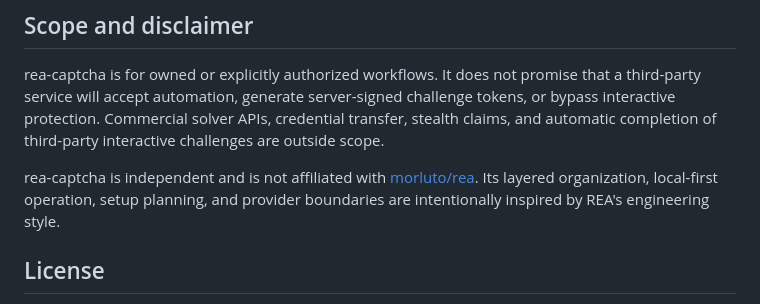
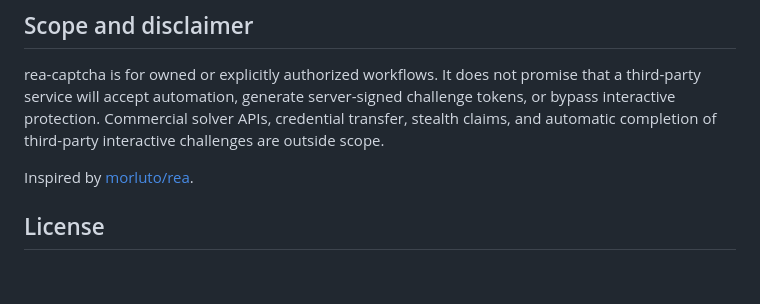
Before and after one commit to masakaai/rea-captcha, a Markdown page: README.md, the part around the change. GitHub-like rendering; blank space fills up the shorter version.

```diff
--- a/README.md
+++ b/README.md
@@ -209,7 +209,7 @@ Join the [MASAKA Discord](https://discord.gg/8Ybc32NcMt), then use the dedicated
 
 rea-captcha is for owned or explicitly authorized workflows. It does not promise that a third-party service will accept automation, generate server-signed challenge tokens, or bypass interactive protection. Commercial solver APIs, credential transfer, stealth claims, and automatic completion of third-party interactive challenges are outside scope.
 
-rea-captcha is independent and is not affiliated with [morluto/rea](https://github.com/morluto/rea). Its layered organization, local-first operation, setup planning, and provider boundaries are intentionally inspired by REA's engineering style.
+Inspired by [morluto/rea](https://github.com/morluto/rea).
 
 ## License
 
```
Also changed, not shown: docs/readme/README_zh.md (+1 -1 lines).
